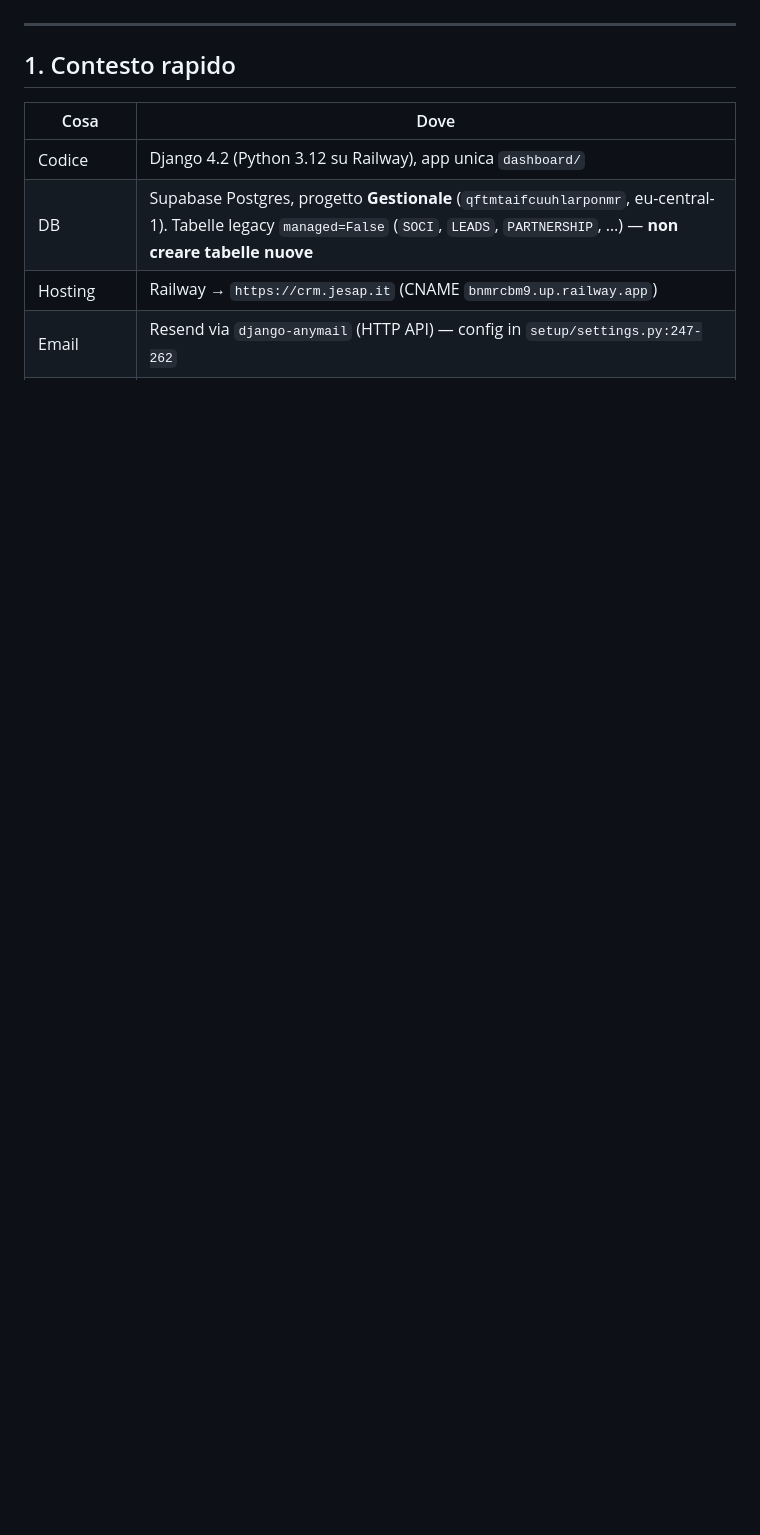
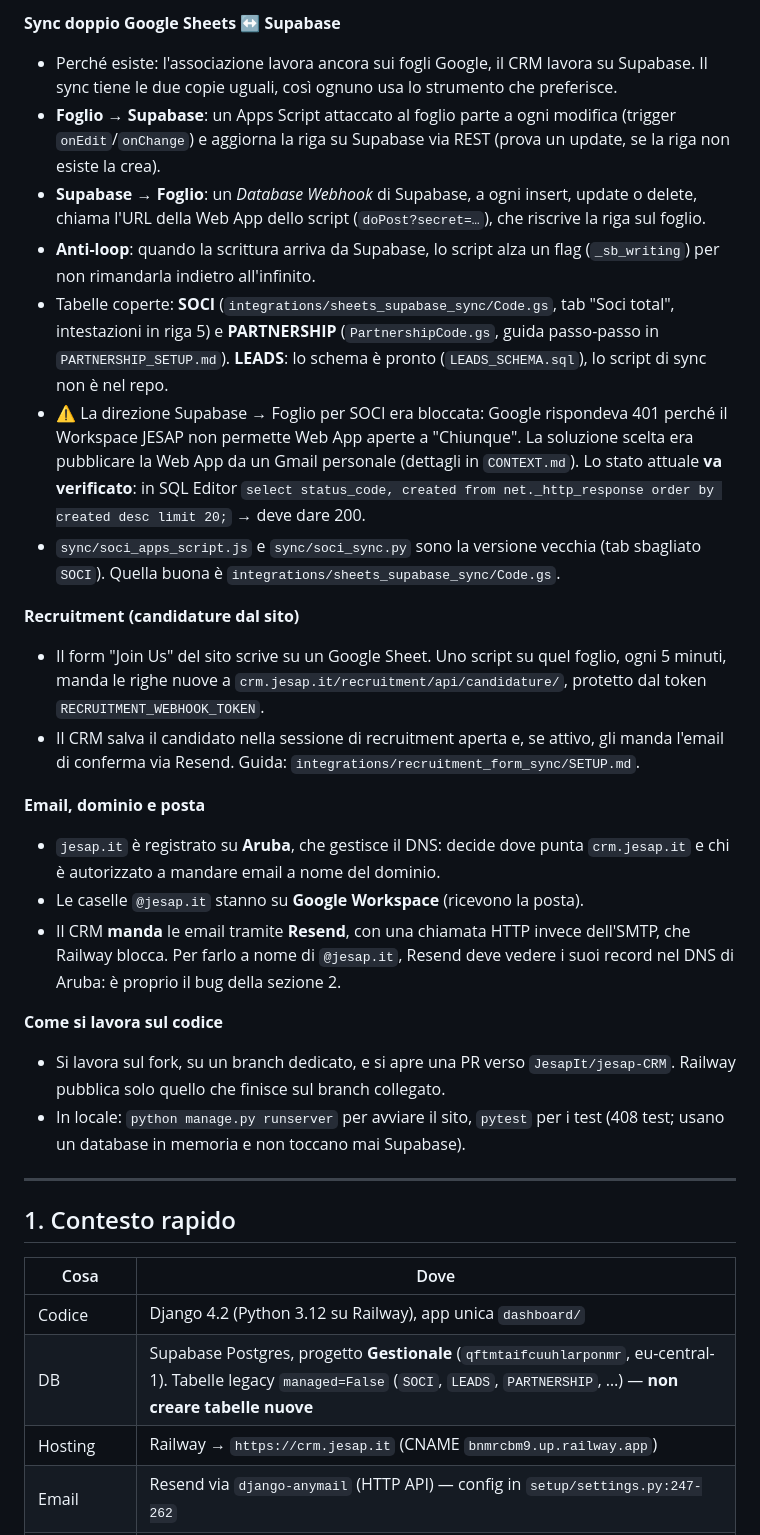
Before and after one commit to JesapIt/jesap-CRM, a Markdown page: HANDOFF.md, the part around one of its changes. Rendered like a GitHub page; blank space fills up the shorter version.

Commit message:
docs(handoff): spiegazione da zero di Django, Supabase, Railway e sync Sheets
Co-Authored-By: Claude Opus 5.5 <noreply@anthropic.com>

```diff
--- a/HANDOFF.md
+++ b/HANDOFF.md
@@ -5,3 +41,24 @@ Le chat precedenti **non servono**: tutto ciò che contava è riassunto qui o è
+**Sync doppio Google Sheets ↔ Supabase**
+- Perché esiste: l'associazione lavora ancora sui fogli Google, il CRM lavora su Supabase. Il sync tiene le due copie uguali, così ognuno usa lo strumento che preferisce.
+- **Foglio → Supabase**: un Apps Script attaccato al foglio parte a ogni modifica (trigger `onEdit`/`onChange`) e aggiorna la riga su Supabase via REST (prova un update, se la riga non esiste la crea).
+- **Supabase → Foglio**: un *Database Webhook* di Supabase, a ogni insert, update o delete, chiama l'URL della Web App dello script (`doPost?secret=…`), che riscrive la riga sul foglio.
+- **Anti-loop**: quando la scrittura arriva da Supabase, lo script alza un flag (`_sb_writing`) per non rimandarla indietro all'infinito.
+- Tabelle coperte: **SOCI** (`integrations/sheets_supabase_sync/Code.gs`, tab "Soci total", intestazioni in riga 5) e **PARTNERSHIP** (`PartnershipCode.gs`, guida passo-passo in `PARTNERSHIP_SETUP.md`). **LEADS**: lo schema è pronto (`LEADS_SCHEMA.sql`), lo script di sync non è nel repo.
+- ⚠️ La direzione Supabase → Foglio per SOCI era bloccata: Google rispondeva 401 perché il Workspace JESAP non permette Web App aperte a "Chiunque". La soluzione scelta era pubblicare la Web App da un Gmail personale (dettagli in `CONTEXT.md`). Lo stato attuale **va verificato**: in SQL Editor `select status_code, created from net._http_response order by created desc limit 20;` → deve dare 200.
+- `sync/soci_apps_script.js` e `sync/soci_sync.py` sono la versione vecchia (tab sbagliato `SOCI`). Quella buona è `integrations/sheets_supabase_sync/Code.gs`.
+
+**Recruitment (candidature dal sito)**
+- Il form "Join Us" del sito scrive su un Google Sheet. Uno script su quel foglio, ogni 5 minuti, manda le righe nuove a `crm.jesap.it/recruitment/api/candidature/`, protetto dal token `RECRUITMENT_WEBHOOK_TOKEN`.
+- Il CRM salva il candidato nella sessione di recruitment aperta e, se attivo, gli manda l'email di conferma via Resend. Guida: `integrations/recruitment_form_sync/SETUP.md`.
+
+**Email, dominio e posta**
+- `jesap.it` è registrato su **Aruba**, che gestisce il DNS: decide dove punta `crm.jesap.it` e chi è autorizzato a mandare email a nome del dominio.
+- Le caselle `@jesap.it` stanno su **Google Workspace** (ricevono la posta).
+- Il CRM **manda** le email tramite **Resend**, con una chiamata HTTP invece dell'SMTP, che Railway blocca. Per farlo a nome di `@jesap.it`, Resend deve vedere i suoi record nel DNS di Aruba: è proprio il bug della sezione 2.
+
+**Come si lavora sul codice**
+- Si lavora sul fork, su un branch dedicato, e si apre una PR verso `JesapIt/jesap-CRM`. Railway pubblica solo quello che finisce sul branch collegato.
+- In locale: `python manage.py runserver` per avviare il sito, `pytest` per i test (408 test; usano un database in memoria e non toccano mai Supabase).
 
 ---
 
```
Also changed, not shown: other parts of HANDOFF.md (+36 -0 lines).
